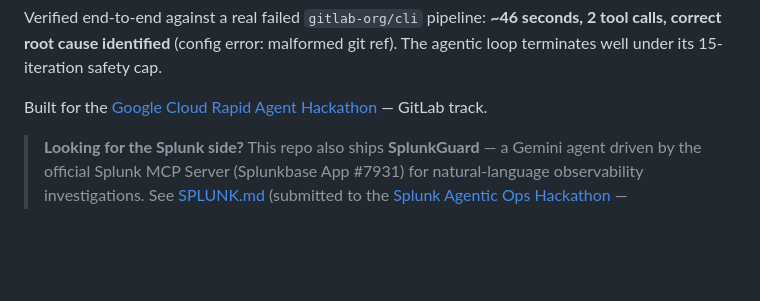
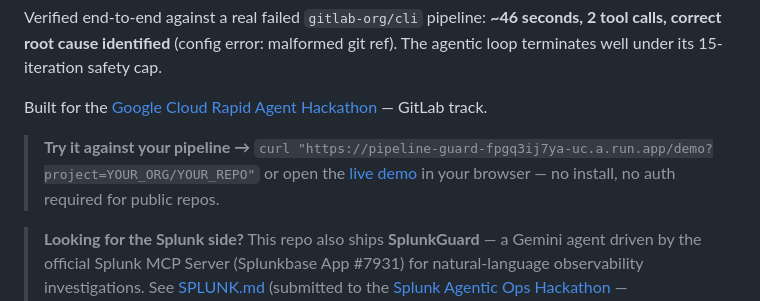
Before and after one commit to 64johnlee/hackathon-pipeline-guard, a Markdown page: README.md, the part around the change. Drawn GitHub-style; blank space fills up the shorter version.

```diff
--- a/README.md
+++ b/README.md
@@ -23,6 +23,8 @@ PipelineGuard watches your GitLab CI pipelines. When one fails, it:
 Verified end-to-end against a real failed `gitlab-org/cli` pipeline: **~46 seconds, 2 tool calls, correct root cause identified** (config error: malformed git ref). The agentic loop terminates well under its 15-iteration safety cap.
 
 Built for the [Google Cloud Rapid Agent Hackathon](https://rapid-agent.devpost.com) — GitLab track.
+
+> **Try it against your pipeline →** `curl "https://pipeline-guard-fpgq3ij7ya-uc.a.run.app/demo?project=YOUR_ORG/YOUR_REPO"` or open the [live demo](https://pipeline-guard-fpgq3ij7ya-uc.a.run.app/demo) in your browser — no install, no auth required for public repos.
 
 > **Looking for the Splunk side?** This repo also ships **SplunkGuard** — a Gemini agent driven by the official Splunk MCP Server (Splunkbase App #7931) for natural-language observability investigations. See [SPLUNK.md](./SPLUNK.md) (submitted to the [Splunk Agentic Ops Hackathon](https://splunk.devpost.com/) — Observability track).
 
```
Also changed, not shown: DEVPOST.md (+37 -2 lines).
